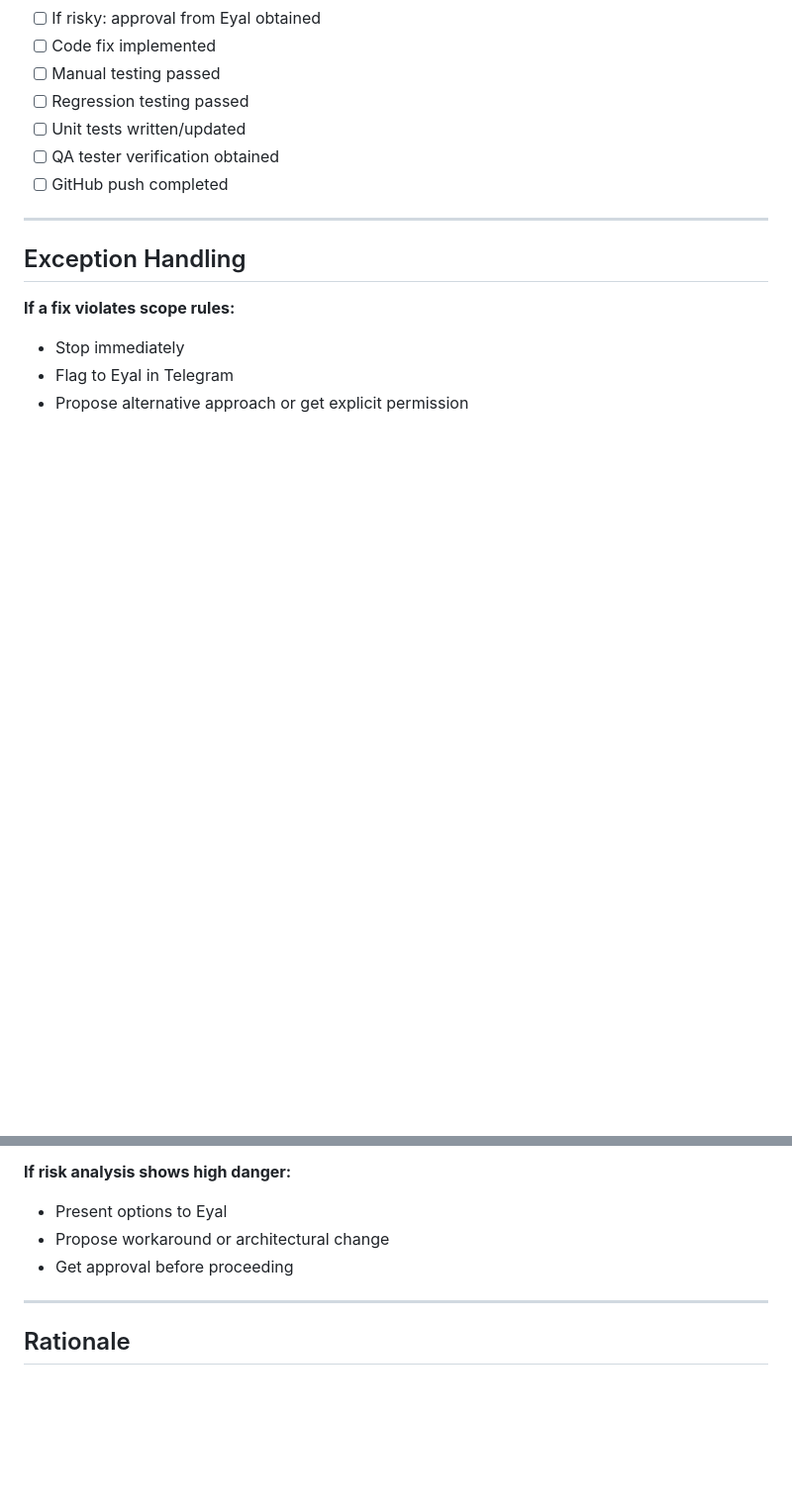
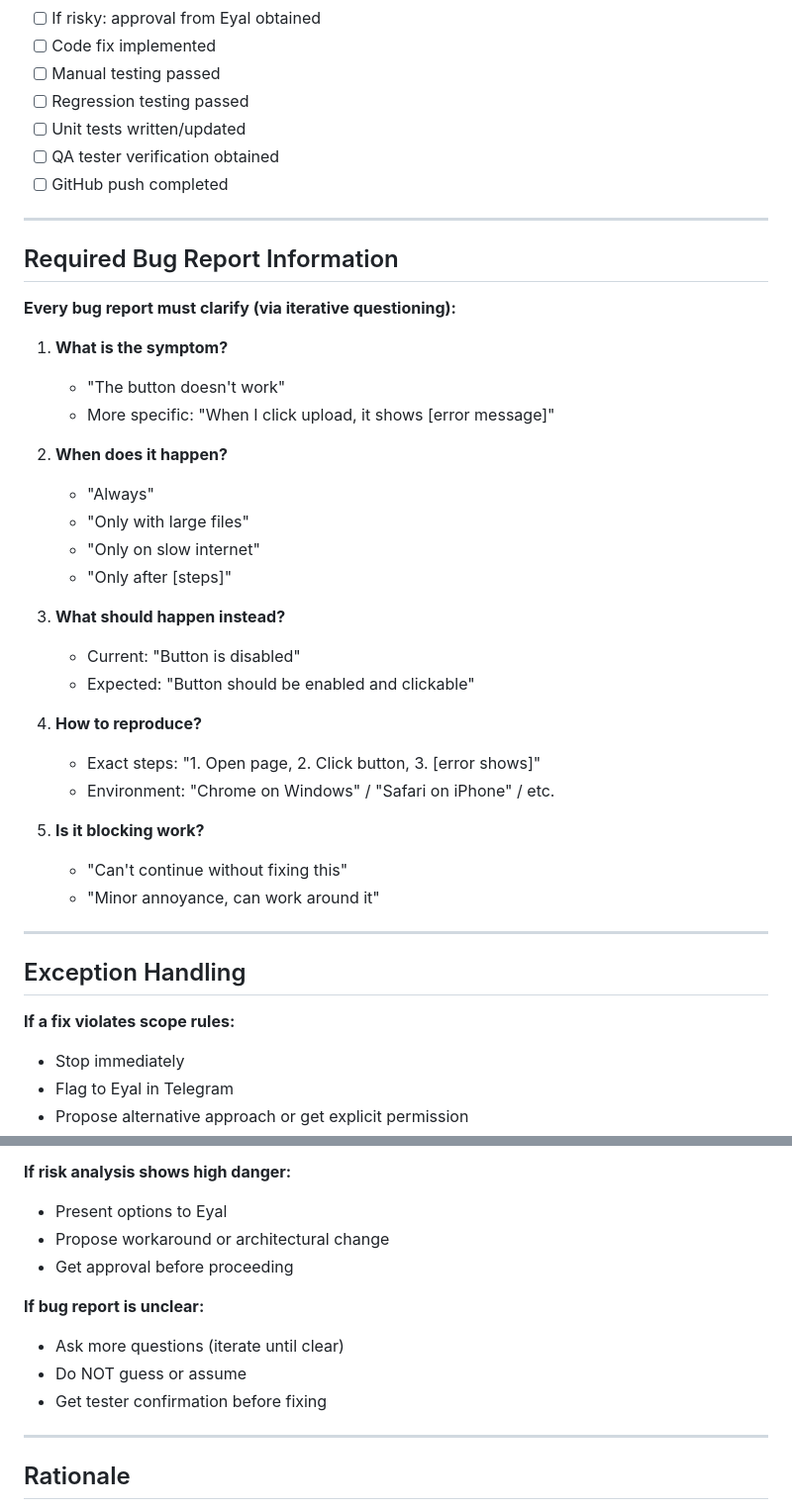
Before and after one commit to EyalShefer/dario-projects, a Markdown page: docs/plans/2026-03-01-bug-fix-governance.md, 2 parts joined by grey strips. Shown at 99% size. Rendered like a GitHub page; blank space fills up the shorter version.

```diff
--- a/docs/plans/2026-03-01-bug-fix-governance.md
+++ b/docs/plans/2026-03-01-bug-fix-governance.md
@@ -108,6 +161,34 @@ Only after tester approval: `git push origin master:main`
 - [ ] Unit tests written/updated
 - [ ] QA tester verification obtained
 - [ ] GitHub push completed
+
+---
+
+## Required Bug Report Information
+
+**Every bug report must clarify (via iterative questioning):**
+
+1. **What is the symptom?**
+   - "The button doesn't work"
+   - More specific: "When I click upload, it shows [error message]"
+
+2. **When does it happen?**
+   - "Always"
+   - "Only with large files"
+   - "Only on slow internet"
+   - "Only after [steps]"
+
+3. **What should happen instead?**
+   - Current: "Button is disabled"
+   - Expected: "Button should be enabled and clickable"
+
+4. **How to reproduce?**
+   - Exact steps: "1. Open page, 2. Click button, 3. [error shows]"
+   - Environment: "Chrome on Windows" / "Safari on iPhone" / etc.
+
+5. **Is it blocking work?**
+   - "Can't continue without fixing this"
+   - "Minor annoyance, can work around it"
 
 ---
 
@@ -123,6 +204,11 @@ Only after tester approval: `git push origin master:main`
 - Propose workaround or architectural change
 - Get approval before proceeding
 
+**If bug report is unclear:**
+- Ask more questions (iterate until clear)
+- Do NOT guess or assume
+- Get tester confirmation before fixing
+
 ---
 
 ## Rationale
```
Also changed, not shown: other parts of docs/plans/2026-03-01-bug-fix-governance.md (+63 -10 lines), MEMORY.md (+21 -0 lines).
